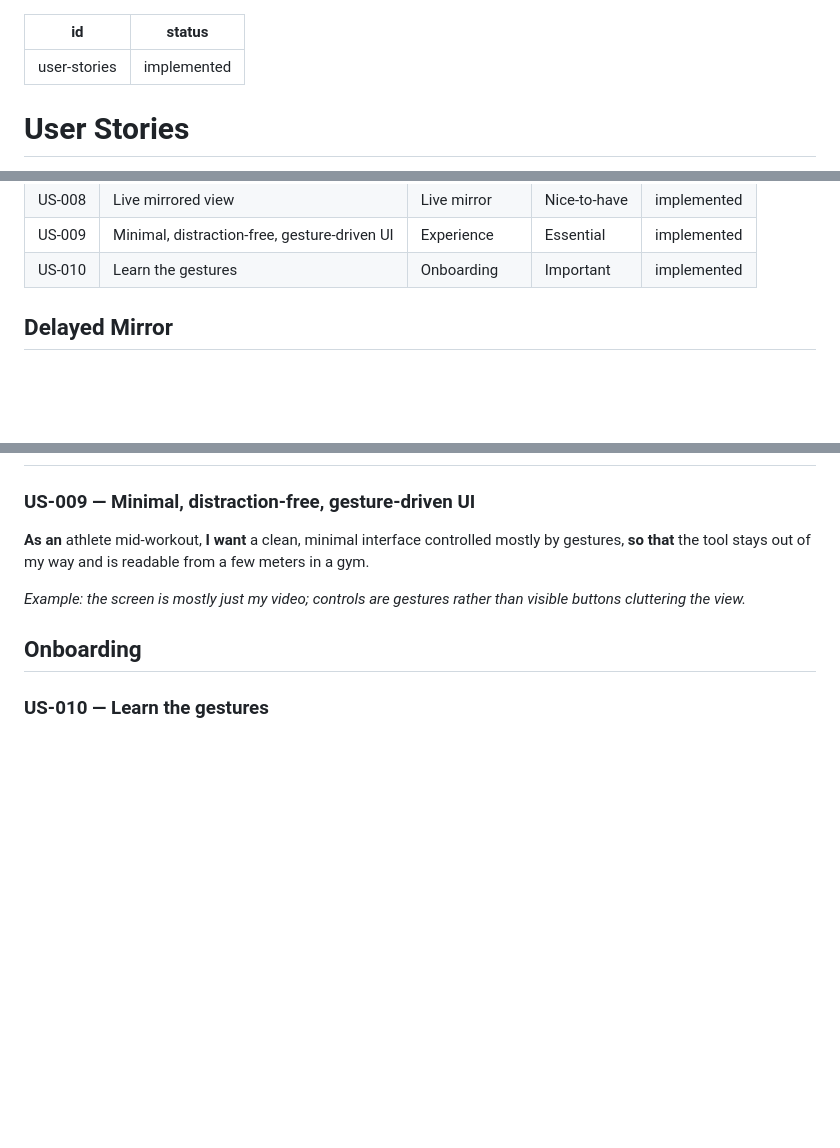
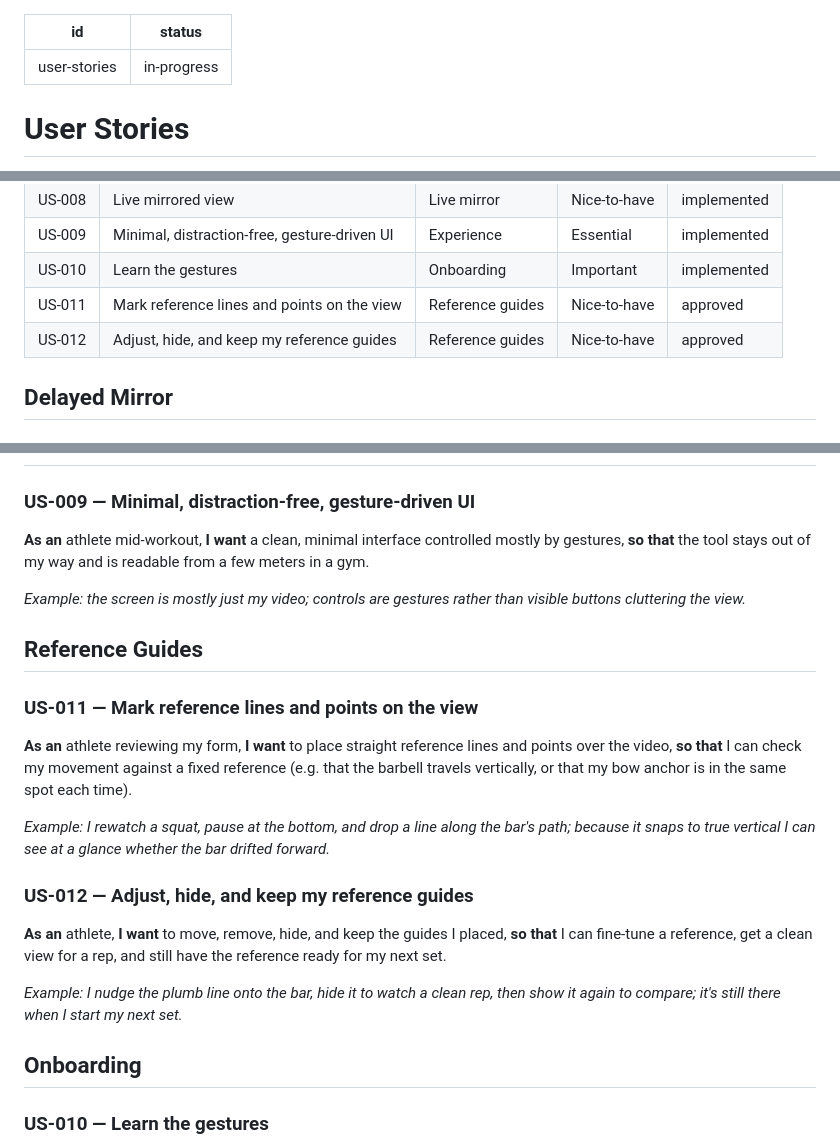
Before and after one commit to simgunz/hindsight, a Markdown page: docs/user-stories/index.md, 3 parts joined by grey strips. GitHub-like rendering; blank space fills up the shorter version.

```diff
--- a/docs/user-stories/index.md
+++ b/docs/user-stories/index.md
@@ -1,6 +1,6 @@
 ---
 id: user-stories
-status: implemented
+status: in-progress
 ---
 
 # User Stories
@@ -34,6 +34,8 @@ gallery, watch it, and delete it.
 | US-008 | Live mirrored view | Live mirror | Nice-to-have | implemented |
 | US-009 | Minimal, distraction-free, gesture-driven UI | Experience | Essential | implemented |
 | US-010 | Learn the gestures | Onboarding | Important | implemented |
+| US-011 | Mark reference lines and points on the view | Reference guides | Nice-to-have | approved |
+| US-012 | Adjust, hide, and keep my reference guides | Reference guides | Nice-to-have | approved |
 
 ## Delayed Mirror
 
@@ -106,6 +108,26 @@ few meters in a gym.
 *Example: the screen is mostly just my video; controls are gestures rather than
 visible buttons cluttering the view.*
 
+## Reference Guides
+
+### US-011 — Mark reference lines and points on the view
+**As an** athlete reviewing my form, **I want** to place straight reference lines and
+points over the video, **so that** I can check my movement against a fixed reference
+(e.g. that the barbell travels vertically, or that my bow anchor is in the same spot
+each time).
+
+*Example: I rewatch a squat, pause at the bottom, and drop a line along the bar's
+path; because it snaps to true vertical I can see at a glance whether the bar drifted
+forward.*
+
+### US-012 — Adjust, hide, and keep my reference guides
+**As an** athlete, **I want** to move, remove, hide, and keep the guides I placed,
+**so that** I can fine-tune a reference, get a clean view for a rep, and still have
+the reference ready for my next set.
+
+*Example: I nudge the plumb line onto the bar, hide it to watch a clean rep, then
+show it again to compare; it's still there when I start my next set.*
+
 ## Onboarding
 
 ### US-010 — Learn the gestures
```
Also changed, not shown: docs/requirements/index.md (+13 -3 lines), 1 other file.
